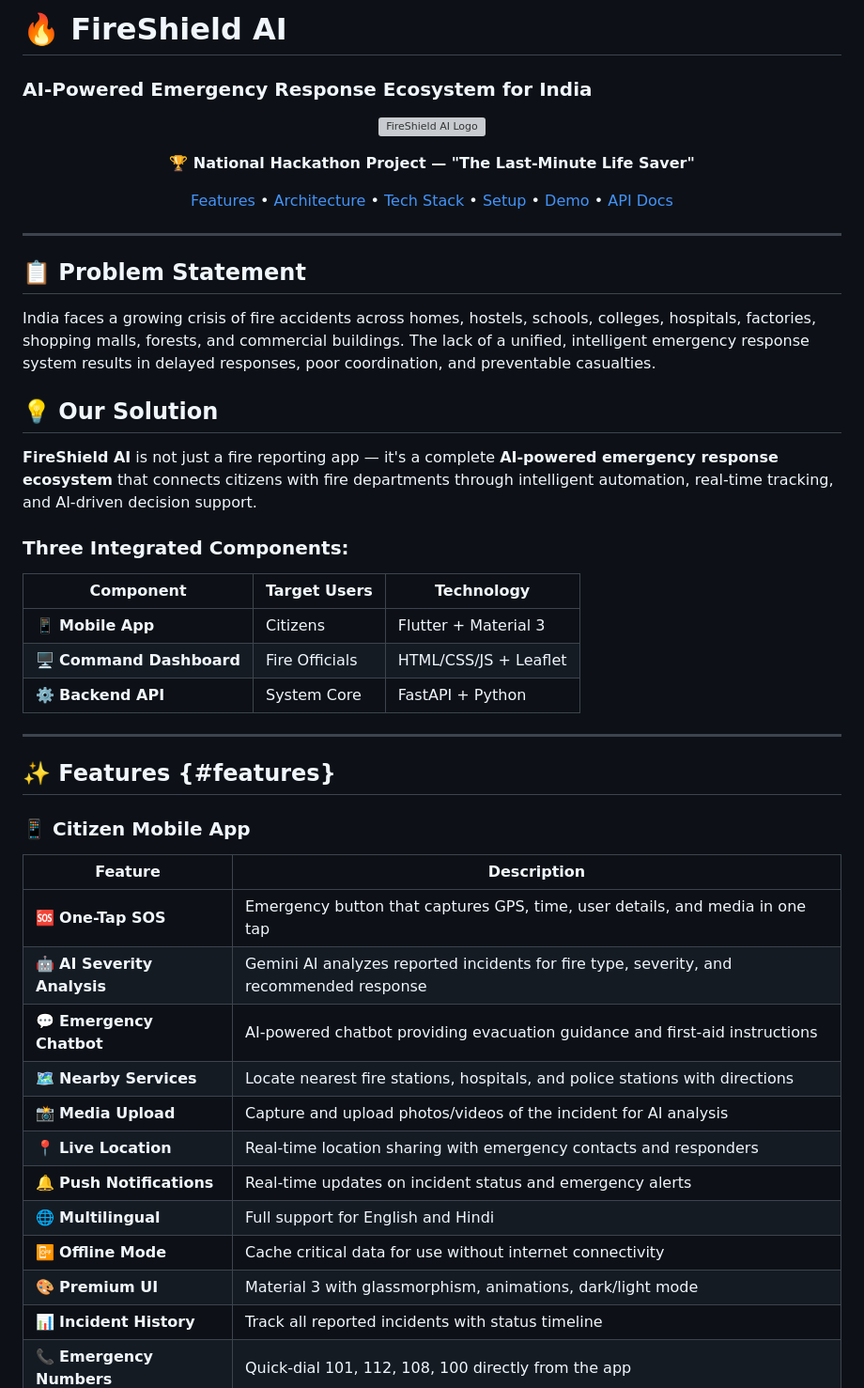
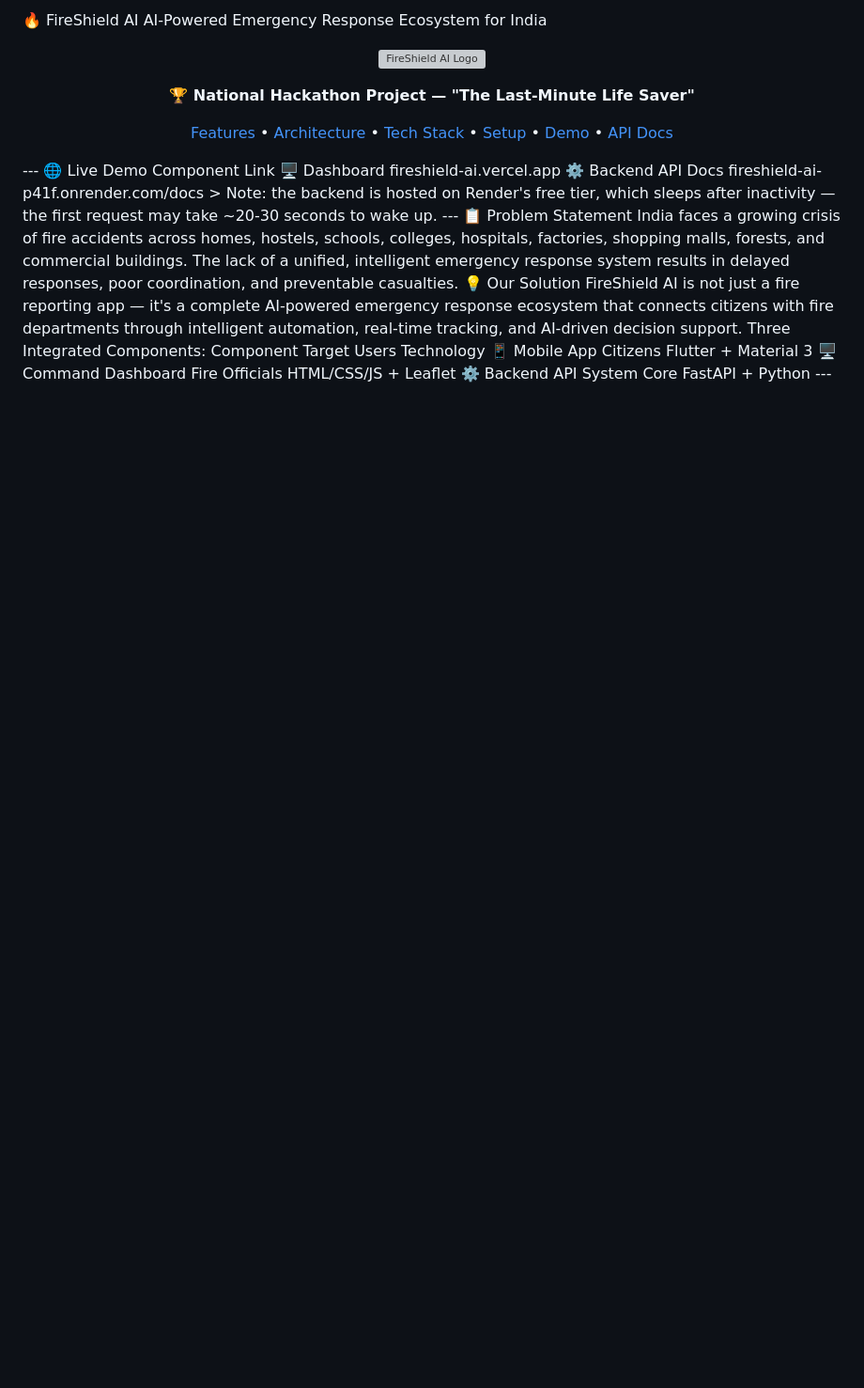
Before and after one commit to ViShwas570/fireshield-ai, a Markdown page: README.md, the part around one of its changes. Shown at 94% size. Rendered like a GitHub page; blank space fills up the shorter version; grey boxes are pictures that could not be loaded.

```diff
--- a/README.md
+++ b/README.md
@@ -1,15 +1,11 @@
-# 🔥 FireShield AI
-
-### AI-Powered Emergency Response Ecosystem for India
-
+🔥 FireShield AI
+AI-Powered Emergency Response Ecosystem for India
 <p align="center">
   <img src="docs/logo.svg" alt="FireShield AI Logo" width="120"/>
 </p>
-
 <p align="center">
   <strong>🏆 National Hackathon Project — "The Last-Minute Life Saver"</strong>
 </p>
-
 <p align="center">
   <a href="#features">Features</a> •
   <a href="#architecture">Architecture</a> •
@@ -18,43 +14,20 @@
   <a href="#demo">Demo</a> •
   <a href="#api">API Docs</a>
 </p>
-
 ---
-
-## 📋 Problem Statement
-
+🌐 Live Demo
+Component	Link
+🖥️ Dashboard	fireshield-ai.vercel.app
+⚙️ Backend API Docs	fireshield-ai-p41f.onrender.com/docs
+> Note: the backend is hosted on Render's free tier, which sleeps after inactivity — the first request may take ~20-30 seconds to wake up.
+---
+📋 Problem Statement
 India faces a growing crisis of fire accidents across homes, hostels, schools, colleges, hospitals, factories, shopping malls, forests, and commercial buildings. The lack of a unified, intelligent emergency response system results in delayed responses, poor coordination, and preventable casualties.
-
-## 💡 Our Solution
-
-**FireShield AI** is not just a fire reporting app — it's a complete **AI-powered emergency response ecosystem** that connects citizens with fire departments through intelligent automation, real-time tracking, and AI-driven decision support.
-
-### Three Integrated Components:
-
-| Component | Target Users | Technology |
-|-----------|-------------|------------|
-| 📱 **Mobile App** | Citizens | Flutter + Material 3 |
-| 🖥️ **Command Dashboard** | Fire Officials | HTML/CSS/JS + Leaflet |
-| ⚙️ **Backend API** | System Core | FastAPI + Python |
-
+💡 Our Solution
+FireShield AI is not just a fire reporting app — it's a complete AI-powered emergency response ecosystem that connects citizens with fire departments through intelligent automation, real-time tracking, and AI-driven decision support.
+Three Integrated Components:
+Component	Target Users	Technology
+📱 Mobile App	Citizens	Flutter + Material 3
+🖥️ Command Dashboard	Fire Officials	HTML/CSS/JS + Leaflet
+⚙️ Backend API	System Core	FastAPI + Python
 ---
-
-## ✨ Features {#features}
-
-### 📱 Citizen Mobile App
-
-| Feature | Description |
-|---------|-------------|
-| 🆘 **One-Tap SOS** | Emergency button that captures GPS, time, user details, and media in one tap |
-| 🤖 **AI Severity Analysis** | Gemini AI analyzes reported incidents for fire type, severity, and recommended response |
-| 💬 **Emergency Chatbot** | AI-powered chatbot providing evacuation guidance and first-aid instructions |
-| 🗺️ **Nearby Services** | Locate nearest fire stations, hospitals, and police stations with directions |
-| 📸 **Media Upload** | Capture and upload photos/videos of the incident for AI analysis |
-| 📍 **Live Location** | Real-time location sharing with emergency contacts and responders |
-| 🔔 **Push Notifications** | Real-time updates on incident status and emergency alerts |
-| 🌐 **Multilingual** | Full support for English and Hindi |
-| 📴 **Offline Mode** | Cache critical data for use without internet connectivity |
-| 🎨 **Premium UI** | Material 3 with glassmorphism, animations, dark/light mode |
-| 📊 **Incident History** | Track all reported incidents with status timeline |
-| 📞 **Emergency Numbers** | Quick-dial 101, 112, 108, 100 directly from the app |
-
```
Also changed, not shown: other parts of README.md (+130 -199 lines).
